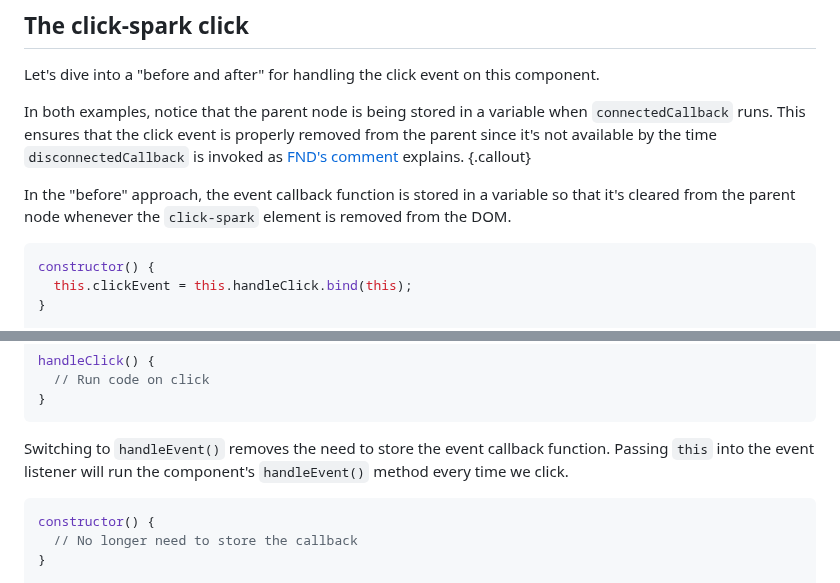
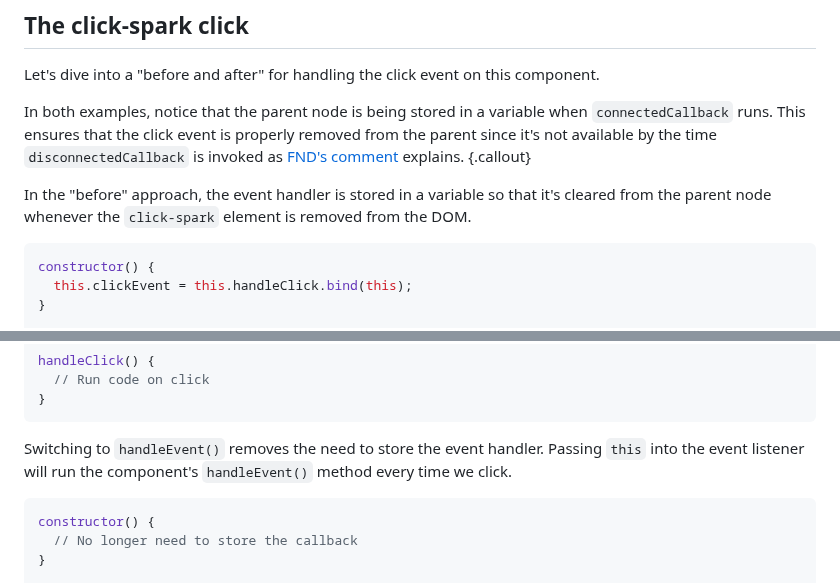
Before and after one commit to hexagoncircle/ryan-mulligan-dev, a Markdown page: src/blog/handling-events-web-components.md, 2 parts joined by grey strips. Rendered like a GitHub page.

Commit message:
Update copy

````diff
--- a/src/blog/handling-events-web-components.md
+++ b/src/blog/handling-events-web-components.md
@@ -17,7 +17,7 @@ Let's dive into a "before and after" for handling the click event on this compon
 In both examples, notice that the parent node is being stored in a variable when `connectedCallback` runs. This ensures that the click event is properly removed from the parent since it's not available by the time `disconnectedCallback` is invoked as [FND's comment](https://github.com/hexagoncircle/click-spark/pull/7#discussion_r1693936577) explains.
 {.callout}
 
-In the "before" approach, the event callback function is stored in a variable so that it's cleared from the parent node whenever the `click-spark` element is removed from the DOM.
+In the "before" approach, the event handler is stored in a variable so that it's cleared from the parent node whenever the `click-spark` element is removed from the DOM.
 
 ```js
 constructor() {
@@ -39,7 +39,7 @@ handleClick() {
 }
 ```
 
-Switching to `handleEvent()` removes the need to store the event callback function. Passing `this` into the event listener will run the component's `handleEvent()` method every time we click.
+Switching to `handleEvent()` removes the need to store the event handler. Passing `this` into the event listener will run the component's `handleEvent()` method every time we click.
 
 ```js
 constructor() {
````
